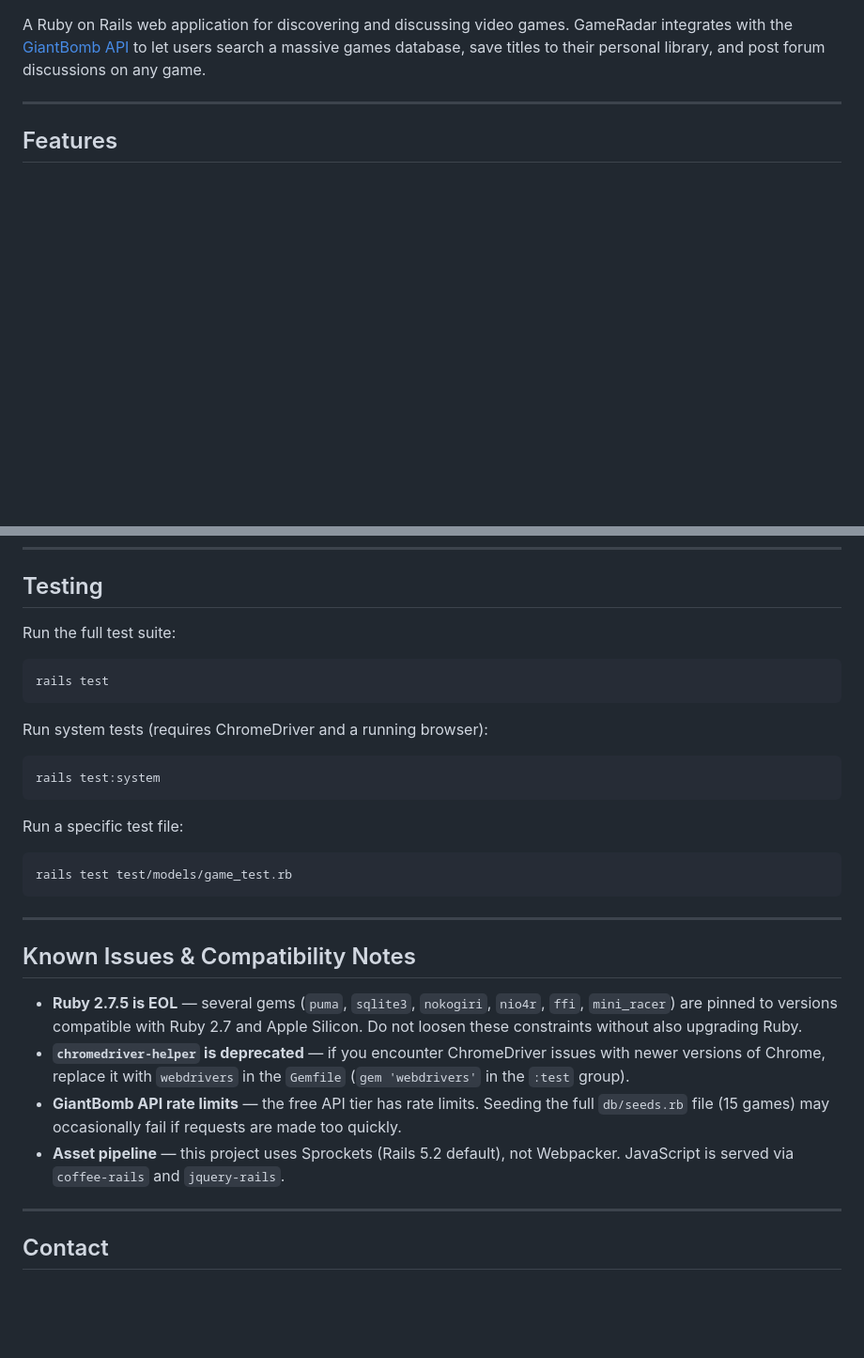
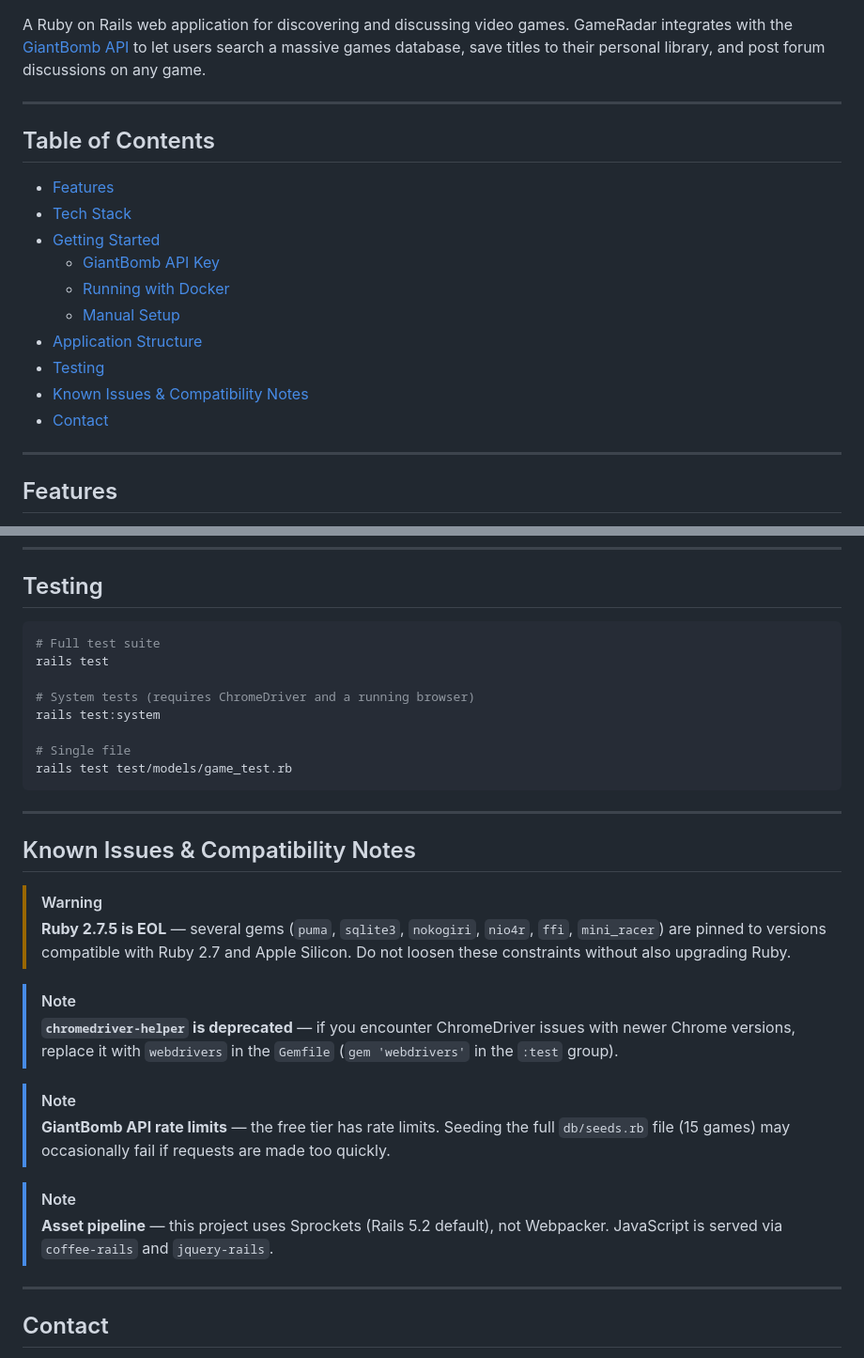
Before and after one commit to felixOlesen/GameRadar, a Markdown page: README.md, 2 parts joined by grey strips. Shown at 94% size. GitHub-like rendering; blank space fills up the shorter version.

````diff
--- a/README.md
+++ b/README.md
@@ -3,4 +8,23 @@
 A Ruby on Rails web application for discovering and discussing video games. GameRadar integrates with the [GiantBomb API](https://www.giantbomb.com/api/) to let users search a massive games database, save titles to their personal library, and post forum discussions on any game.
+
+<!-- Add a screenshot or GIF of the app here. Example:
+![GameRadar screenshot](docs/screenshot.png)
+-->
+
+---
+
+## Table of Contents
+
+- [Features](#features)
+- [Tech Stack](#tech-stack)
+- [Getting Started](#getting-started)
+  - [GiantBomb API Key](#giantbomb-api-key)
+  - [Running with Docker](#running-with-docker-recommended)
+  - [Manual Setup](#manual-setup)
+- [Application Structure](#application-structure)
+- [Testing](#testing)
+- [Known Issues & Compatibility Notes](#known-issues--compatibility-notes)
+- [Contact](#contact)
 
 ---
 
@@ -151,21 +205,14 @@ Forum
 
 ## Testing
 
-Run the full test suite:
+```bash
+# Full test suite
+rails test
 
-```bash
-rails test
-```
+# System tests (requires ChromeDriver and a running browser)
+rails test:system
 
-Run system tests (requires ChromeDriver and a running browser):
-
-```bash
-rails test:system
-```
-
-Run a specific test file:
-
-```bash
+# Single file
 rails test test/models/game_test.rb
 ```
 
@@ -173,10 +220,17 @@ rails test test/models/game_test.rb
 
 ## Known Issues & Compatibility Notes
 
-- **Ruby 2.7.5 is EOL** — several gems (`puma`, `sqlite3`, `nokogiri`, `nio4r`, `ffi`, `mini_racer`) are pinned to versions compatible with Ruby 2.7 and Apple Silicon. Do not loosen these constraints without also upgrading Ruby.
-- **`chromedriver-helper` is deprecated** — if you encounter ChromeDriver issues with newer versions of Chrome, replace it with `webdrivers` in the `Gemfile` (`gem 'webdrivers'` in the `:test` group).
-- **GiantBomb API rate limits** — the free API tier has rate limits. Seeding the full `db/seeds.rb` file (15 games) may occasionally fail if requests are made too quickly.
-- **Asset pipeline** — this project uses Sprockets (Rails 5.2 default), not Webpacker. JavaScript is served via `coffee-rails` and `jquery-rails`.
+> [!WARNING]
+> **Ruby 2.7.5 is EOL** — several gems (`puma`, `sqlite3`, `nokogiri`, `nio4r`, `ffi`, `mini_racer`) are pinned to versions compatible with Ruby 2.7 and Apple Silicon. Do not loosen these constraints without also upgrading Ruby.
+
+> [!NOTE]
+> **`chromedriver-helper` is deprecated** — if you encounter ChromeDriver issues with newer Chrome versions, replace it with `webdrivers` in the `Gemfile` (`gem 'webdrivers'` in the `:test` group).
+
+> [!NOTE]
+> **GiantBomb API rate limits** — the free tier has rate limits. Seeding the full `db/seeds.rb` file (15 games) may occasionally fail if requests are made too quickly.
+
+> [!NOTE]
+> **Asset pipeline** — this project uses Sprockets (Rails 5.2 default), not Webpacker. JavaScript is served via `coffee-rails` and `jquery-rails`.
 
 ---
 
````
Also changed, not shown: other parts of README.md (+64 -29 lines).
